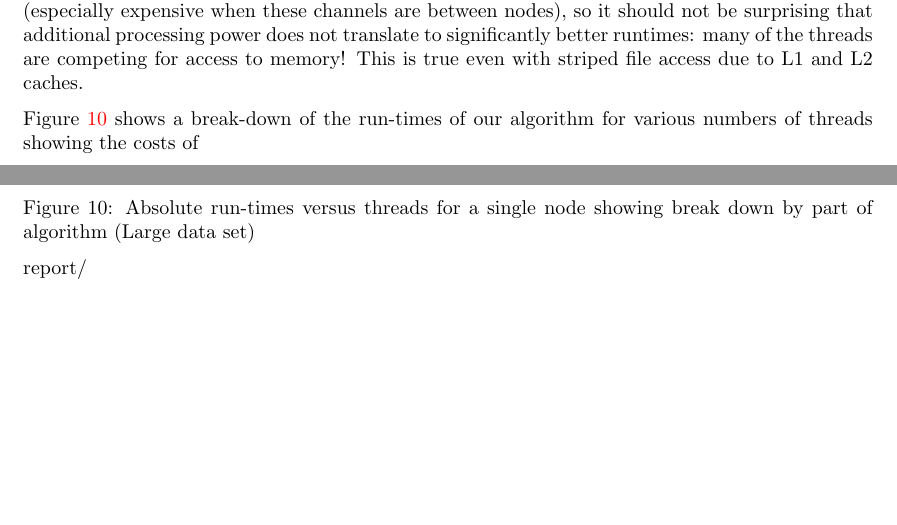
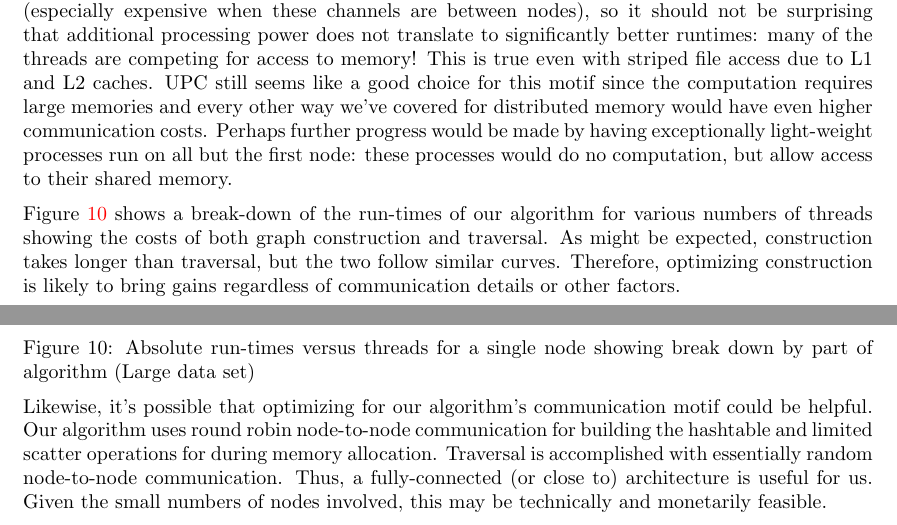
Before and after one commit to dbroberg/cs267_hw3, a LaTeX problem sheet (report/hw3_report.tex): two parts of pages 9 and 10 of 10, joined at a grey line, cut so that both start at the same text, the shorter picture padded with empty space. Compiled offline with pdfLaTeX.

Commit message:
More writing

```diff
--- a/report/hw3_report.tex
+++ b/report/hw3_report.tex
@@ -218,9 +218,9 @@ As Figure~\ref{fig:multi_single_and_big_scaling} shows, the run-times we see run
   \caption{Scaling versus threads including a single node (Large data set)} \label{fig:multi_single_and_big_scaling}
 \end{minipage}
 
-This suggests that the scaling is somehow inherent to the algorithm. The computational motif most strongly associated with our algorithm is ``graph traversal". The Berkeley View Dwarf Mine states that many current computer architectures fail to efficiently handle this motif because ``most searching algorithms end up depending almost entirely on random memory access latency". In our case, accessing random memory means utilizing relatively expensive communication channels (especially expensive when these channels are between nodes), so it should not be surprising that additional processing power does not translate to significantly better runtimes: many of the threads are competing for access to memory! This is true even with striped file access due to L1 and L2 caches.
+This suggests that the scaling is somehow inherent to the algorithm. The computational motif most strongly associated with our algorithm is ``graph traversal". The Berkeley View Dwarf Mine states that many current computer architectures fail to efficiently handle this motif because ``most searching algorithms end up depending almost entirely on random memory access latency". In our case, accessing random memory means utilizing relatively expensive communication channels (especially expensive when these channels are between nodes), so it should not be surprising that additional processing power does not translate to significantly better runtimes: many of the threads are competing for access to memory! This is true even with striped file access due to L1 and L2 caches. UPC still seems like a good choice for this motif since the computation requires large memories and every other way we've covered for distributed memory would have even higher communication costs. Perhaps further progress would be made by having exceptionally light-weight processes run on all but the first node: these processes would do no computation, but allow access to their shared memory.
 
-Figure~\ref{fig:split} shows a break-down of the run-times of our algorithm for various numbers of threads showing the costs of
+Figure~\ref{fig:split} shows a break-down of the run-times of our algorithm for various numbers of threads showing the costs of both graph construction and traversal. As might be expected, construction takes longer than traversal, but the two follow similar curves. Therefore, optimizing construction is likely to bring gains regardless of communication details or other factors.
 
 \begin{minipage}{\linewidth}
   \captionsetup{type=figure}
@@ -230,25 +230,7 @@ Figure~\ref{fig:split} shows a break-down of the run-times of our algorithm for
   \caption{Absolute run-times versus threads for a single node showing break down by part of algorithm (Large data set)} \label{fig:split}
 \end{minipage}
 
-
-report/
-
-
-
-
-
-
- % report/MultiANDSingleBIGScaling.pdf       | Bin 0 -> 12913 bytes
- % report/MultiANDSingleBIGtime.pdf          | Bin 0 -> 11968 bytes
- % report/SingleBIGScaling.pdf               | Bin 0 -> 13972 bytes
-
-
-
-
-% \item A description of the computational and communication motifs of the parallel algorithms.
-% \item Discussion of the scalability and relative costs of the parallel graph construction and traversal algorithms.
-% \item A discussion on using UPC for such an application with the underlying computational motif.
-
+Likewise, it's possible that optimizing for our algorithm's communication motif could be helpful. Our algorithm uses round robin node-to-node communication for building the hashtable and limited scatter operations for during memory allocation. Traversal is accomplished with essentially random node-to-node communication. Thus, a fully-connected (or close to) architecture is useful for us. Given the small numbers of nodes involved, this may be technically and monetarily feasible.
 
 
 
```
